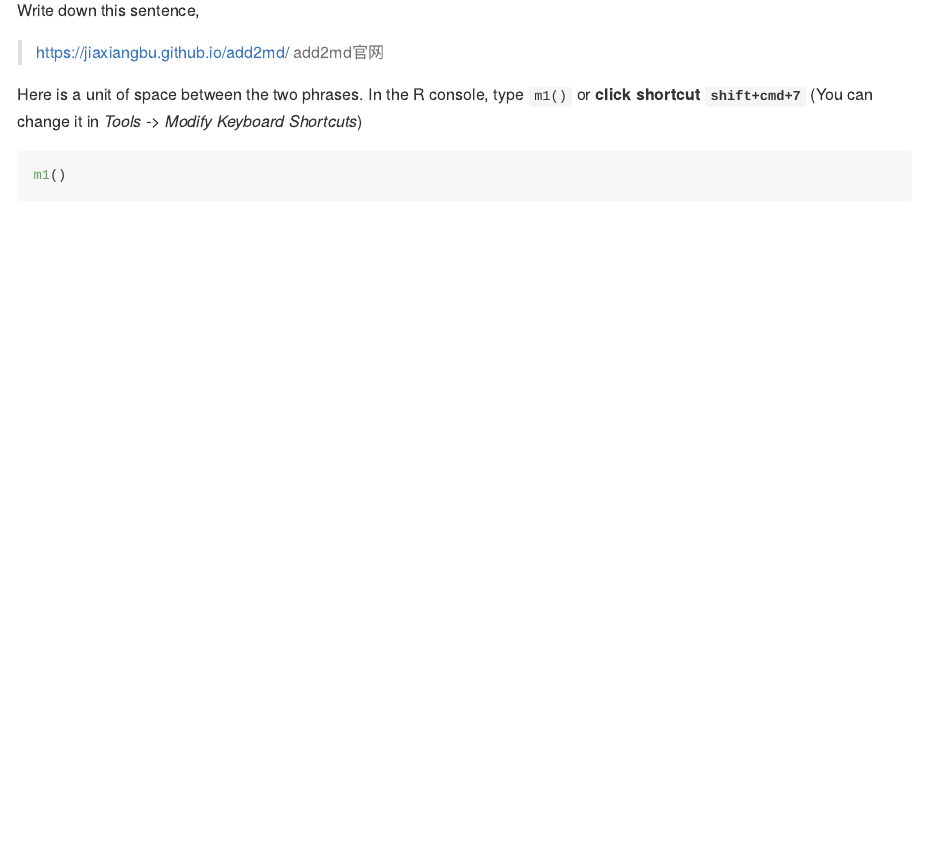
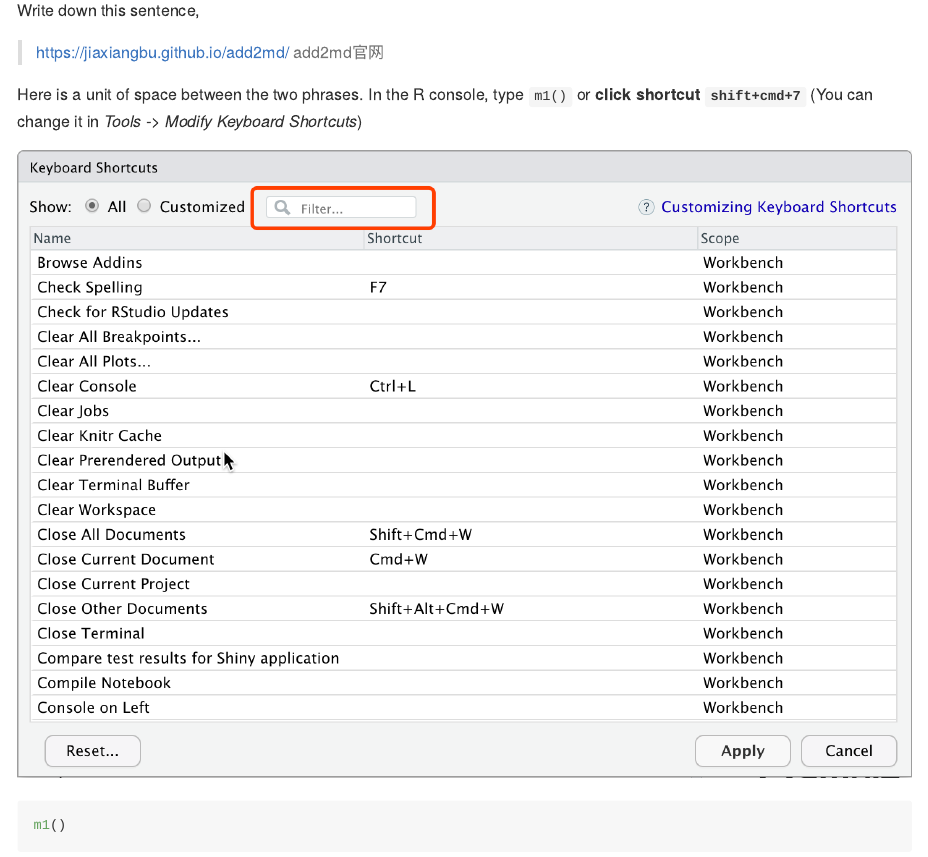
Before and after one commit to wuruiqi183/add2md, an R Markdown document (README.Rmd): the page in a window 1100 px wide, from 920 px down. Rendered offline with R 4.5, knitr and Pandoc, with nearby package versions; folded parts are opened; long lines of code are wrapped; badge pictures from the web are left out.

Commit message:
update readme add pic

````diff
--- a/README.Rmd
+++ b/README.Rmd
@@ -50,6 +50,11 @@ Write down this sentence,
 
 Here is a unit of space between the two phrases. In the R console, type `m1()` or
 **click shortcut `shift+cmd+7`** (You can change it in *Tools -> Modify Keyboard Shortcuts*)
+
+```{r echo=FALSE}
+knitr::include_graphics(here::here('inst','pic','shortcutsetting.png'))
+```
+
 
 ```{r eval=F}
 m1()
````
Also changed, not shown: README.md, inst/pic/shortcutsetting.png (added).
